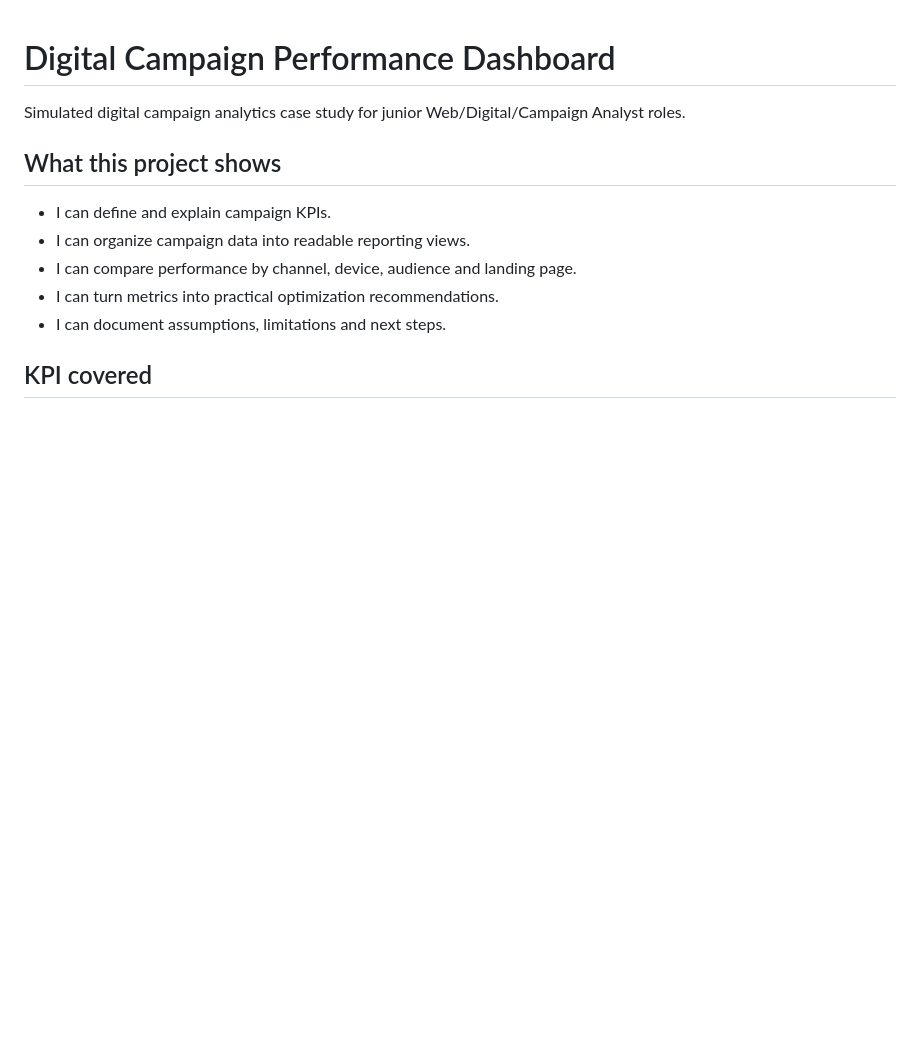
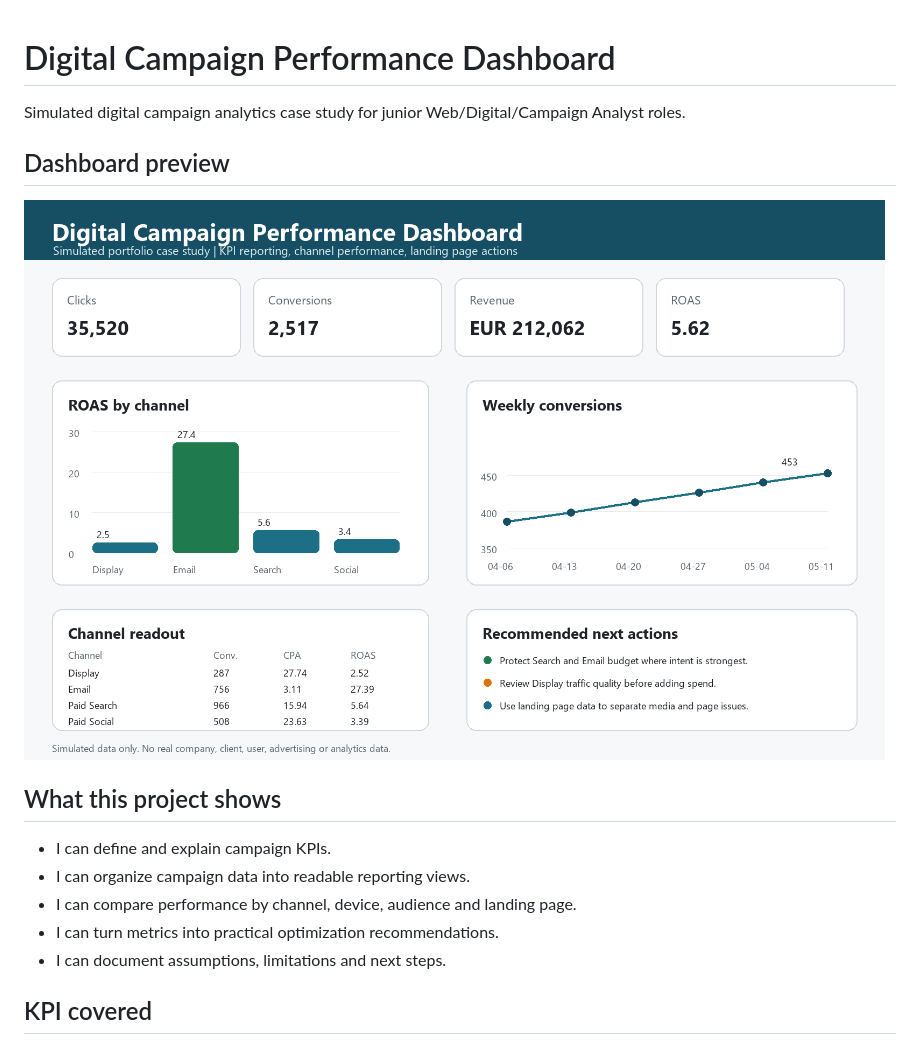
Before and after one commit to errer441122/digital-campaign-performance-dashboard, a Markdown page: README.md, the part around the change. Drawn GitHub-style; pictures changed too: assets/campaign_dashboard_preview.png (added); blank space fills up the shorter version.

Commit message:
Add campaign dashboard preview

```diff
--- a/README.md
+++ b/README.md
@@ -1,6 +1,10 @@
 # Digital Campaign Performance Dashboard
 
 Simulated digital campaign analytics case study for junior Web/Digital/Campaign Analyst roles.
+
+## Dashboard preview
+
+![Campaign dashboard preview](assets/campaign_dashboard_preview.png)
 
 ## What this project shows
 
```
